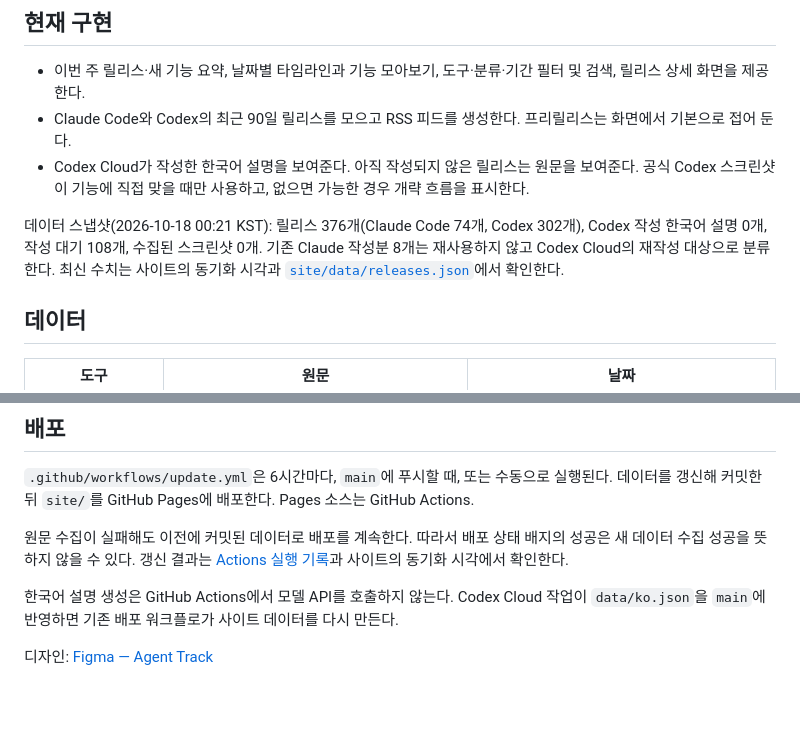
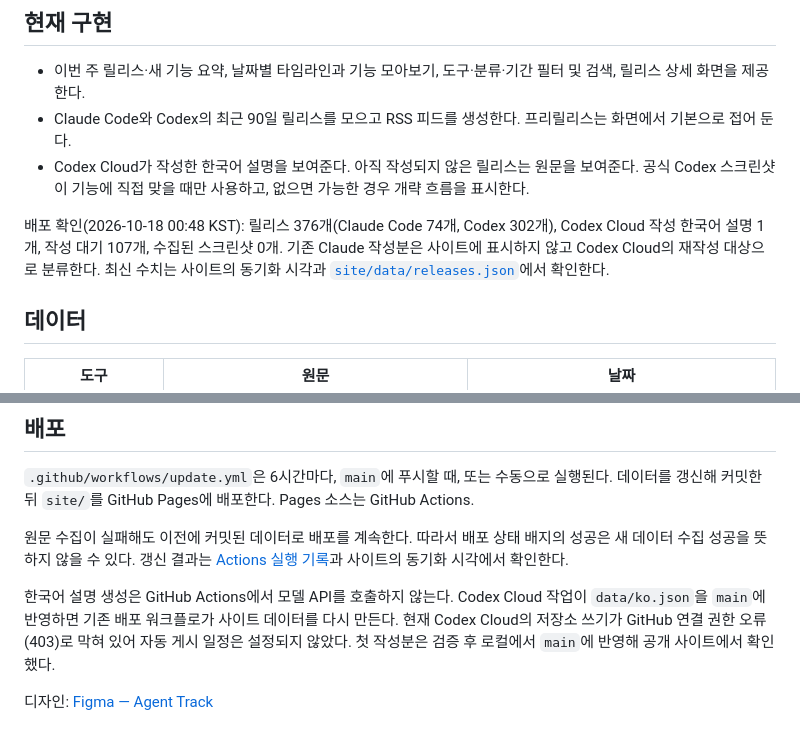
Before and after one commit to jjjung0921/agent-track, a Markdown page: README.md, 2 parts joined by grey strips. Rendered like a GitHub page; blank space fills up the shorter version.

Commit message:
docs: record Codex notes deployment status

```diff
--- a/README.md
+++ b/README.md
@@ -12,7 +12,7 @@ Claude Code와 Codex의 업데이트를 한 타임라인에 모아 보여주는
 - Claude Code와 Codex의 최근 90일 릴리스를 모으고 RSS 피드를 생성한다. 프리릴리스는 화면에서 기본으로 접어 둔다.
 - Codex Cloud가 작성한 한국어 설명을 보여준다. 아직 작성되지 않은 릴리스는 원문을 보여준다. 공식 Codex 스크린샷이 기능에 직접 맞을 때만 사용하고, 없으면 가능한 경우 개략 흐름을 표시한다.
 
-데이터 스냅샷(2026-10-18 00:21 KST): 릴리스 376개(Claude Code 74개, Codex 302개), Codex 작성 한국어 설명 0개, 작성 대기 108개, 수집된 스크린샷 0개. 기존 Claude 작성분 8개는 재사용하지 않고 Codex Cloud의 재작성 대상으로 분류한다. 최신 수치는 사이트의 동기화 시각과 [`site/data/releases.json`](site/data/releases.json)에서 확인한다.
+배포 확인(2026-10-18 00:48 KST): 릴리스 376개(Claude Code 74개, Codex 302개), Codex Cloud 작성 한국어 설명 1개, 작성 대기 107개, 수집된 스크린샷 0개. 기존 Claude 작성분은 사이트에 표시하지 않고 Codex Cloud의 재작성 대상으로 분류한다. 최신 수치는 사이트의 동기화 시각과 [`site/data/releases.json`](site/data/releases.json)에서 확인한다.
 
 ## 데이터
 
@@ -45,6 +45,6 @@ npm test
 
 원문 수집이 실패해도 이전에 커밋된 데이터로 배포를 계속한다. 따라서 배포 상태 배지의 성공은 새 데이터 수집 성공을 뜻하지 않을 수 있다. 갱신 결과는 [Actions 실행 기록](https://github.com/jjjung0921/agent-track/actions/workflows/update.yml)과 사이트의 동기화 시각에서 확인한다.
 
-한국어 설명 생성은 GitHub Actions에서 모델 API를 호출하지 않는다. Codex Cloud 작업이 `data/ko.json`을 `main`에 반영하면 기존 배포 워크플로가 사이트 데이터를 다시 만든다.
+한국어 설명 생성은 GitHub Actions에서 모델 API를 호출하지 않는다. Codex Cloud 작업이 `data/ko.json`을 `main`에 반영하면 기존 배포 워크플로가 사이트 데이터를 다시 만든다. 현재 Codex Cloud의 저장소 쓰기가 GitHub 연결 권한 오류(403)로 막혀 있어 자동 게시 일정은 설정되지 않았다. 첫 작성분은 검증 후 로컬에서 `main`에 반영해 공개 사이트에서 확인했다.
 
 디자인: [Figma — Agent Track](https://www.figma.com/design/sW5qex3VKuZPK53vDuEcbY/Agent-Track)
```
